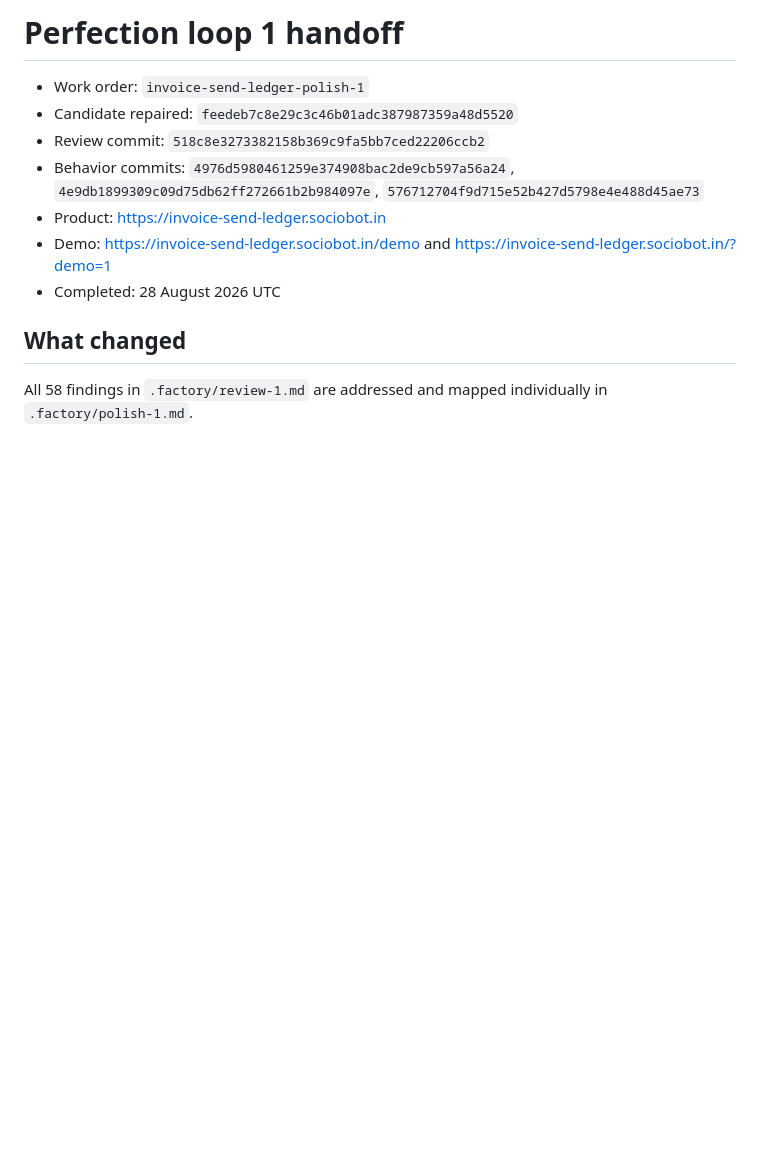
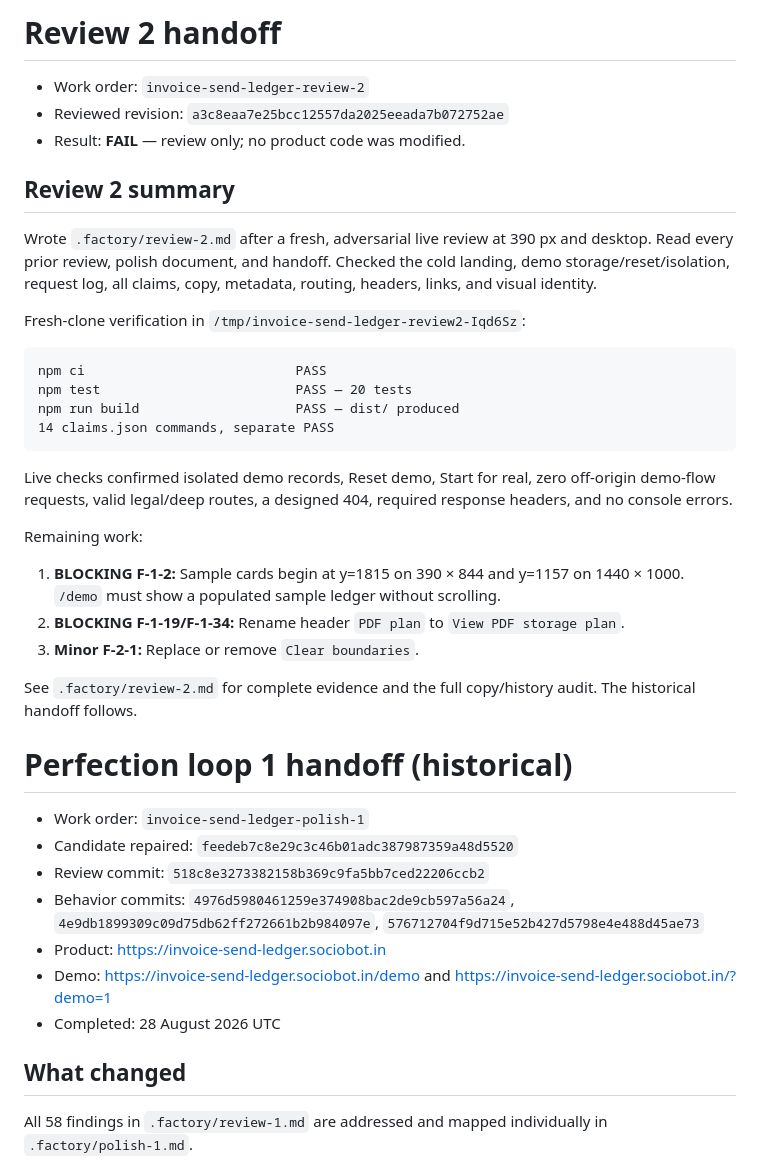
Before and after one commit to B-Divyesh/sf-invoice-send-ledger, a Markdown page: .factory/handoff.md, the part around the change. Rendered like a GitHub page; blank space fills up the shorter version.

Commit message:
docs: add adversarial review 2

````diff
--- a/.factory/handoff.md
+++ b/.factory/handoff.md
@@ -1,4 +1,41 @@
-# Perfection loop 1 handoff
+# Review 2 handoff
+
+- Work order: `invoice-send-ledger-review-2`
+- Reviewed revision: `a3c8eaa7e25bcc12557da2025eeada7b072752ae`
+- Result: **FAIL** — review only; no product code was modified.
+
+## Review 2 summary
+
+Wrote `.factory/review-2.md` after a fresh, adversarial live review at 390 px
+and desktop. Read every prior review, polish document, and handoff. Checked the
+cold landing, demo storage/reset/isolation, request log, all claims, copy,
+metadata, routing, headers, links, and visual identity.
+
+Fresh-clone verification in `/tmp/invoice-send-ledger-review2-Iqd6Sz`:
+
+```text
+npm ci                           PASS
+npm test                         PASS — 20 tests
+npm run build                    PASS — dist/ produced
+14 claims.json commands, separate PASS
+```
+
+Live checks confirmed isolated demo records, Reset demo, Start for real, zero
+off-origin demo-flow requests, valid legal/deep routes, a designed 404,
+required response headers, and no console errors.
+
+Remaining work:
+
+1. **BLOCKING F-1-2:** Sample cards begin at y=1815 on 390 × 844 and y=1157 on
+   1440 × 1000. `/demo` must show a populated sample ledger without scrolling.
+2. **BLOCKING F-1-19/F-1-34:** Rename header `PDF plan` to
+   `View PDF storage plan`.
+3. **Minor F-2-1:** Replace or remove `Clear boundaries`.
+
+See `.factory/review-2.md` for complete evidence and the full copy/history
+audit. The historical handoff follows.
+
+# Perfection loop 1 handoff (historical)
 
 - Work order: `invoice-send-ledger-polish-1`
 - Candidate repaired: `feedeb7c8e29c3c46b01adc387987359a48d5520`
````
Also changed, not shown: .factory/review-2.md (added, +241 -0 lines).
